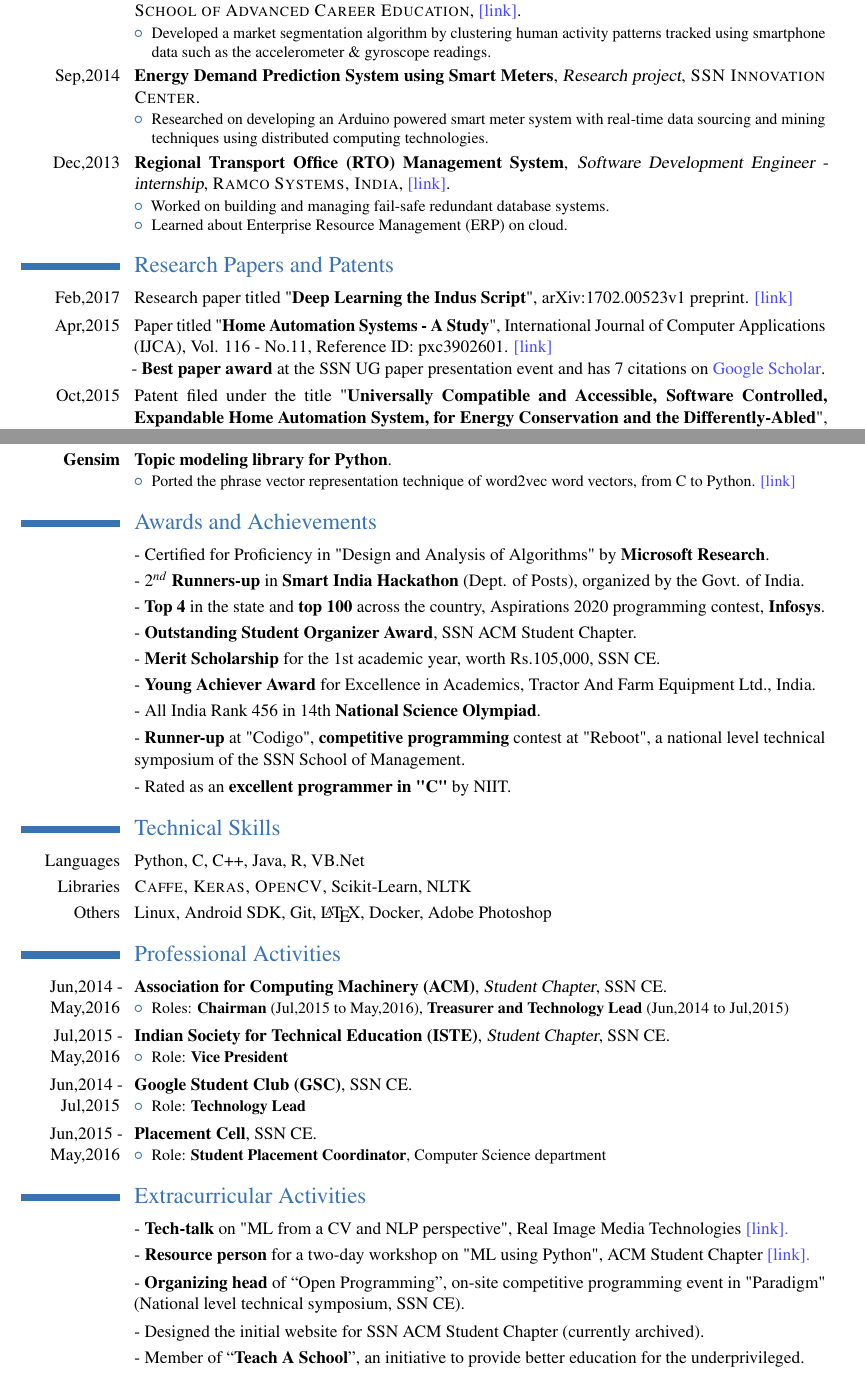
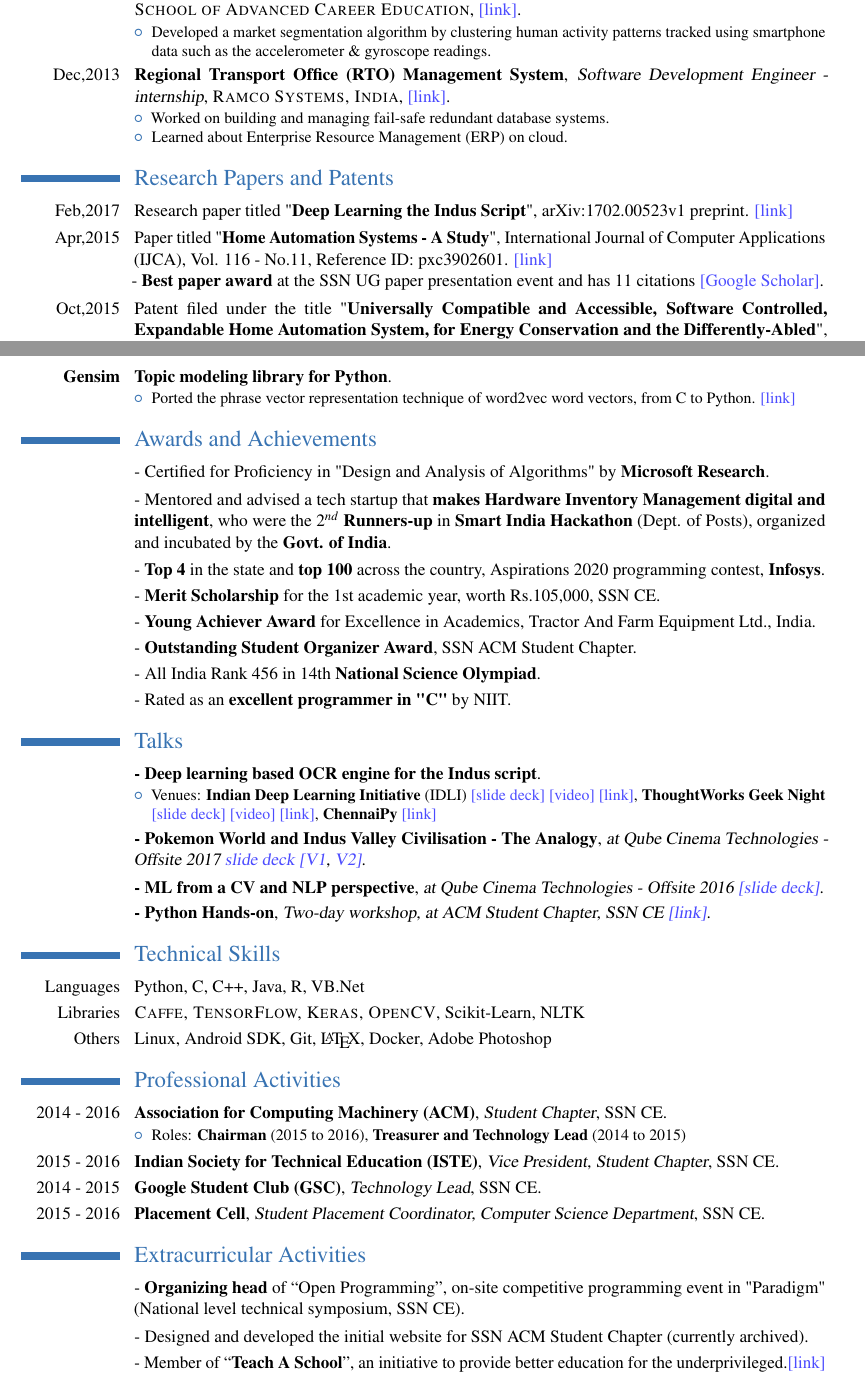
Before and after one commit to tpsatish95/curriculum-vitae, a LaTeX CV (main.tex): two parts of pages 2 and 3 of 3, joined at a grey line, cut so that both start at the same text. Compiled offline with pdfLaTeX.

Commit message:
Update CV with talks sections and filter and modify content

```diff
--- a/main.tex
+++ b/main.tex
@@ -163,11 +163,6 @@
 \item Developed a market segmentation algorithm by clustering human activity patterns tracked using smartphone data such as the accelerometer \& gyroscope readings.
 \end{itemize}
 }
-\cventry{Sep,2014}{Energy Demand Prediction System using Smart Meters}{Research project}{\textsc{SSN Innovation Center}}{}{
-\begin{itemize}
-\item Researched on developing an Arduino powered smart meter system with real-time data sourcing and mining techniques using distributed computing technologies.
-\end{itemize}
-}
 \cventry{Dec,2013}{Regional Transport Office (RTO) Management System}{Software Development Engineer - internship}{\textsc{Ramco Systems, India}}{\href{https://github.com/tpsatish95/misc-projects-and-experiments/tree/master/redundant_databases_ramco_systems}{\color{blue!70}{[link]}}}{
 \begin{itemize}
 \item Worked on building and managing fail-safe redundant database systems.
@@ -180,7 +175,7 @@
 \cvitem{Feb,2017}{Research paper titled "\textbf{Deep Learning the Indus Script}", arXiv:1702.00523v1 preprint. \href{https://arxiv.org/pdf/1702.00523.pdf}{\color{blue!70}{[link]}}}
 
 \cvitem{Apr,2015}{Paper titled "\textbf{Home Automation Systems - A Study}", International Journal of Computer Applications (IJCA), Vol. 116 - No.11, Reference ID: pxc3902601. \href{http://research.ijcaonline.org/volume116/number11/pxc3902601.pdf}{\color{blue!70}{[link]}} \newline
-- \textbf{Best paper award} at the SSN UG paper presentation event and has 7 citations on \href{https://scholar.google.co.in/citations?user=gNr8v84AAAAJ&hl=en&oi=ao}{\color{blue!70}{Google Scholar}}.}
+- \textbf{Best paper award} at the SSN UG paper presentation event and has 11 citations \href{https://scholar.google.co.in/citations?user=gNr8v84AAAAJ&hl=en&oi=ao}{\color{blue!70}{[Google Scholar]}}.}
 
 \cvitem{Oct,2015}{Patent filed under the title "\textbf{Universally Compatible and Accessible, Software Controlled, Expandable Home Automation System, for Energy Conservation and the Differently-Abled}", Reference ID: 5729/CHE/2015. \href{https://ipindiaonline.gov.in/patentsearch/search/index.aspx}{[patent search link]}}
 
@@ -218,55 +213,55 @@
 \section{Awards and Achievements}
 
 \cvitem{}{- Certified for Proficiency in "Design and Analysis of Algorithms" by \textbf{Microsoft Research}.}
-\cvitem{}{- \textbf{$2^{nd}$ Runners-up} in \textbf{Smart India Hackathon} (Dept. of Posts), organized by the Govt. of India.}
+\cvitem{}{- Mentored and advised a tech startup that \textbf{makes Hardware Inventory Management digital and intelligent}, who were the \textbf{$2^{nd}$ Runners-up} in \textbf{Smart India Hackathon} (Dept. of Posts), organized and incubated by the \textbf{Govt. of India}.}
 \cvitem{}{- \textbf{Top 4} in the state and \textbf{top 100} across the country,  Aspirations 2020 programming contest, \textbf{Infosys}.}
-\cvitem{}{- \textbf{Outstanding Student Organizer Award}, SSN ACM Student Chapter.}
 \cvitem{}{- \textbf{Merit Scholarship} for the 1st academic year, worth Rs.105,000, SSN CE.}
 \cvitem{}{- \textbf{Young Achiever Award} for Excellence in Academics, Tractor And Farm Equipment Ltd., India.}
+\cvitem{}{- \textbf{Outstanding Student Organizer Award}, SSN ACM Student Chapter.}
 \cvitem{}{- All India Rank 456 in 14th \textbf{National Science Olympiad}.}
-\cvitem{}{- \textbf{Runner-up} at "Codigo", \textbf{competitive programming} contest at "Reboot", a national level technical symposium of the SSN School of Management.}
 \cvitem{}{- Rated as an \textbf{excellent programmer in "C"} by NIIT.}
+
+%%%%%%%%%%%%%%%%%%%%%%%%%%%%%%%%%%%%%%%%%%%%%%%%%%%%%%%%%%%%%%%%%%%%%%
+
+\section{Talks}
+\cventry{}{- Deep learning based OCR engine for the Indus script}{}{}{}{
+\begin{itemize}
+\item Venues: \textbf{Indian Deep Learning Initiative} (IDLI) \href{https://github.com/tpsatish95/talks/blob/master/Deep\%20learning\%20based\%20OCR\%20engine\%20for\%20the\%20Indus\%20script\%20-\%20IDLI\%20Talk.pdf}{\color{blue!70}{[slide deck]}} \href{https://www.youtube.com/watch?v=qPF1oR9yMNY}{\color{blue!70}{[video]}} \href{https://www.facebook.com/groups/idliai/}{\color{blue!70}{[link]}}, \textbf{ThoughtWorks Geek Night} \href{https://github.com/tpsatish95/talks/blob/master/Deep\%20learning\%20based\%20OCR\%20engine\%20for\%20the\%20Indus\%20script\%20-\%20TW\%20Geek\%20Night.pdf}{\color{blue!70}{[slide deck]}} \href{https://www.youtube.com/watch?v=g7v4QaCD-UQ}{\color{blue!70}{[video]}} \href{https://twchennai.github.io/geeknight/edition-43.html}{\color{blue!70}{[link]}}, \textbf{ChennaiPy} \href{http://chennaipy.org/may-2017-meet-minutes.html}{\color{blue!70}{[link]}}
+\end{itemize}}
+
+\cventry{}{- Pokemon World and Indus Valley Civilisation - The Analogy}{at Qube Cinema Technologies - Offsite 2017 {\color{blue!70}{slide deck}} \href{https://docs.google.com/presentation/d/1C2peTKpVMQM1KuadNgPzR7dg_R7cqexP0B8VdifsfX4/edit?usp=sharing}{\color{blue!70}{[V1}}, \href{https://docs.google.com/presentation/d/1FSodM6Qbzglhrn_VizEul-MkerEBhEQIHpXIgPZGlG4/edit?usp=sharing}{\color{blue!70}{V2]}}}{}{}{}
+
+\cventry{}{- ML from a CV and NLP perspective}{at Qube Cinema Technologies - Offsite 2016 \href{https://github.com/tpsatish95/talks/blob/master/ML\%20from\%20a\%20CV\%20and\%20NLP\%20perspective.pdf}{\color{blue!70}{[slide deck]}}}{}{}{}
+
+\cventry{}{- Python Hands-on}{Two-day workshop, at ACM Student Chapter, SSN CE \href{https://github.com/tpsatish95/Python-Workshop}{\color{blue!70}{[link]}}}{}{}{}
 
 %%%%%%%%%%%%%%%%%%%%%%%%%%%%%%%%%%%%%%%%%%%%%%%%%%%%%%%%%%%%%%%%%%
 
 \section{Technical Skills}
 \cvitem{Languages}{Python, C, C++, Java, R, VB.Net}
-\cvitem{Libraries}{\textsc{Caffe, Keras, OpenCV}, Scikit-Learn, NLTK}
+\cvitem{Libraries}{\textsc{Caffe, TensorFlow, Keras, OpenCV}, Scikit-Learn, NLTK}
 \cvitem{Others}{Linux, Android SDK, Git, \LaTeX, Docker, Adobe Photoshop}
 
 %%%%%%%%%%%%%%%%%%%%%%%%%%%%%%%%%%%%%%%%%%%%%%%%%%%%%%%%%%%%%%%%%%
 
 \section{Professional Activities}
-\cventry{Jun,2014 - May,2016}{Association for Computing Machinery (ACM)}{Student Chapter}{SSN CE}{}{
+\cventry{2014 - 2016}{Association for Computing Machinery (ACM)}{Student Chapter}{SSN CE}{}{
 \begin{itemize}
-\item Roles: \textbf{Chairman} (Jul,2015 to May,2016), \textbf{Treasurer and Technology Lead} (Jun,2014 to Jul,2015)
+\item Roles: \textbf{Chairman} (2015 to 2016), \textbf{Treasurer and Technology Lead} (2014 to 2015)
 \end{itemize}}
 
-\cventry{Jul,2015 - May,2016}{Indian Society for Technical Education (ISTE)}{Student Chapter}{SSN CE}{}{
-\begin{itemize}
-\item Role: \textbf{Vice President}
-\end{itemize}}
-
-\cventry{Jun,2014 - Jul,2015}{Google Student Club (GSC)}{}{SSN CE}{}{
-\begin{itemize}
-\item Role: \textbf{Technology Lead}
-\end{itemize}}
-
-\cventry{Jun,2015 - May,2016}{Placement Cell}{}{SSN CE}{}{
-\begin{itemize}
-\item Role: \textbf{Student Placement Coordinator}, Computer Science department
-\end{itemize}}
+\cventry{2015 - 2016}{Indian Society for Technical Education (ISTE)}{Vice President, Student Chapter}{SSN CE}{}{}
+\cventry{2014 - 2015}{Google Student Club (GSC)}{Technology Lead}{SSN CE}{}{}
+\cventry{2015 - 2016}{Placement Cell}{Student Placement Coordinator, Computer Science Department}{SSN CE}{}{}
 
 %%%%%%%%%%%%%%%%%%%%%%%%%%%%%%%%%%%%%%%%%%%%%%%%%%%%%%%%%%%%%%%%%%%%%%
 
 \section{Extracurricular Activities}
-\cvitem {}{- \textbf{Tech-talk} on "ML from a CV and NLP perspective", Real Image Media Technologies \href{https://github.com/tpsatish95/misc-projects-and-experiments/blob/master/real-image/ML-OffSite-TechTalk.pdf}{\color{blue!70}{[link]}.}}
-\cvitem {}{- \textbf{Resource person} for a two-day workshop on "ML using Python", ACM Student Chapter \href{https://github.com/tpsatish95/Python-Workshop}{\color{blue!70}{[link]}.}}
 \cvitem {}{- \textbf{Organizing head} of “Open Programming”, on-site competitive programming event in "Paradigm" (National level technical symposium, SSN CE).}
-\cvitem {}{- Designed the initial website for SSN ACM Student Chapter (currently archived).}
-\cvitem {}{- Member of “\textbf{Teach A School}”, an initiative to provide better education for the underprivileged.}
-\cvitem {}{- Won the \textbf{creative ad making} contest (ADZAP) at "Prodigy", state level tech-fest, Anna University.}
-\cvitem {}{- Web browser developed in VB.Net displayed at "Prodigy", Anna University \href{https://github.com/tpsatish95/misc-projects-and-experiments/tree/master/web-browser}{\color{blue!70}{[link]}}.}
+\cvitem {}{- Designed and developed the initial website for SSN ACM Student Chapter (currently archived).}
+\cvitem {}{- Member of “\textbf{Teach A School}”, an initiative to provide better education for the underprivileged.\href{https://www.facebook.com/TasLakshya/}{\color{blue!70}{[link]}}}
+
+%%%%%%%%%%%%%%%%%%%%%%%%%%%%%%%%%%%%%%%%%%%%%%%%%%%%%%%%%%%%%%%%%%
 
 \section{Massive Open Online Courses}
 \centering
```
Also changed, not shown: SatishPalaniappan.pdf, main.tex (14 more changed lines).
